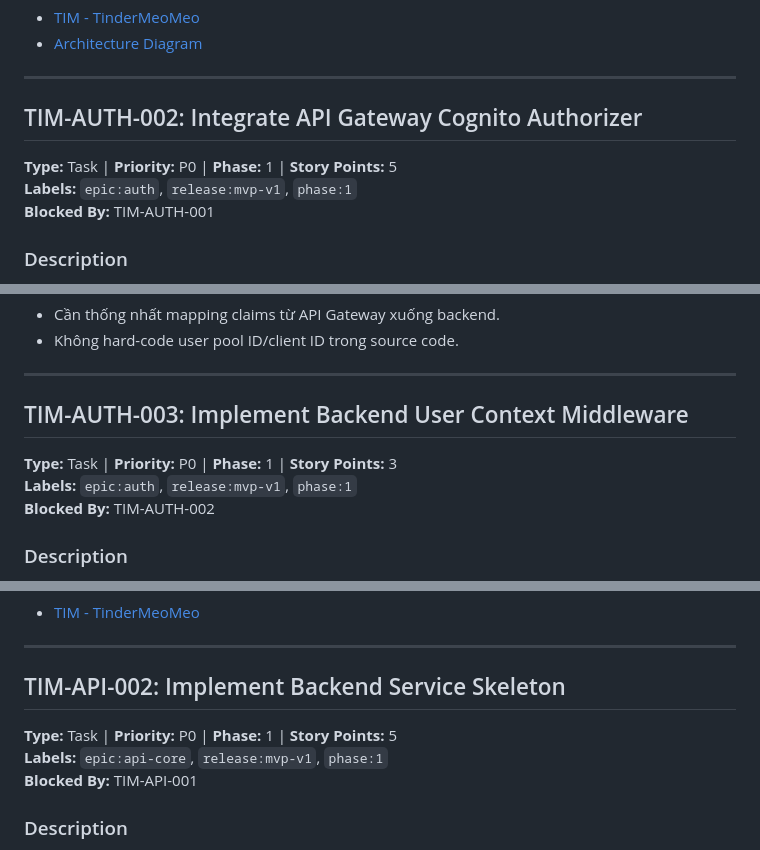
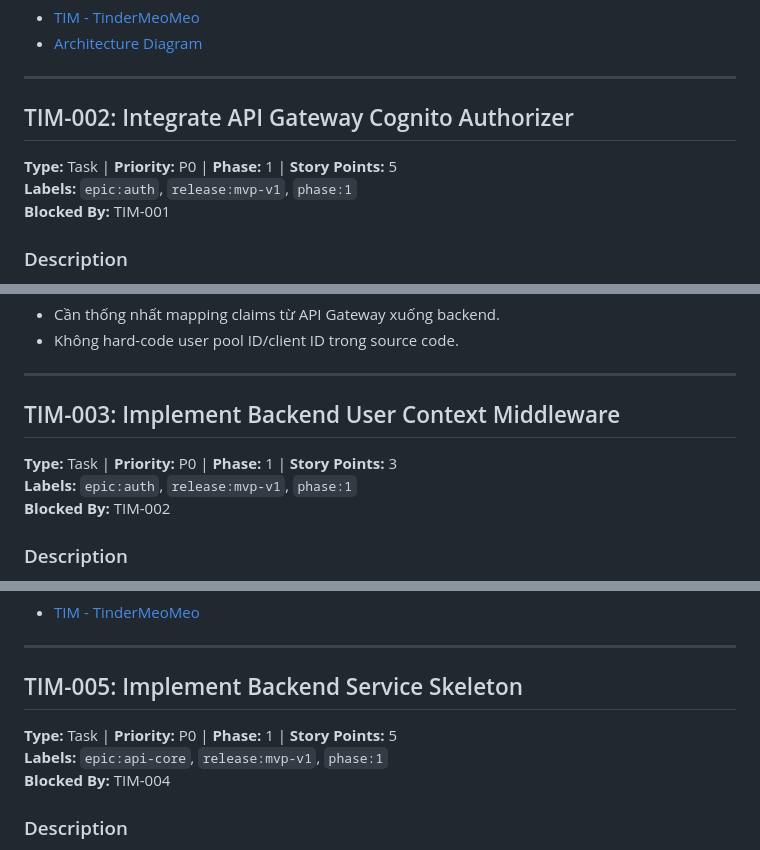
Before and after one commit to ManInTheHood/meomeo, a Markdown page: docs/backlog_v3.md, 3 parts joined by grey strips. Rendered like a GitHub page.

```diff
--- a/docs/backlog_v3.md
+++ b/docs/backlog_v3.md
@@ -162,11 +166,11 @@ Thiết lập Amazon Cognito để hỗ trợ đăng ký, đăng nhập, refresh
 
 ---
 
-## TIM-AUTH-002: Integrate API Gateway Cognito Authorizer
+## TIM-002: Integrate API Gateway Cognito Authorizer
 
 **Type:** Task | **Priority:** P0 | **Phase:** 1 | **Story Points:** 5<br>
 **Labels:** `epic:auth`, `release:mvp-v1`, `phase:1`<br>
-**Blocked By:** TIM-AUTH-001
+**Blocked By:** TIM-001
 
 ### Description
 
@@ -186,11 +190,11 @@ Bảo vệ các API cần đăng nhập bằng Cognito authorizer tại API Gate
 
 ---
 
-## TIM-AUTH-003: Implement Backend User Context Middleware
+## TIM-003: Implement Backend User Context Middleware
 
 **Type:** Task | **Priority:** P0 | **Phase:** 1 | **Story Points:** 3<br>
 **Labels:** `epic:auth`, `release:mvp-v1`, `phase:1`<br>
-**Blocked By:** TIM-AUTH-002
+**Blocked By:** TIM-002
 
 ### Description
 
@@ -246,11 +250,11 @@ Chốt API contract MVP dựa trên TIM: endpoint, request/response schema, erro
 
 ---
 
-## TIM-API-002: Implement Backend Service Skeleton
+## TIM-005: Implement Backend Service Skeleton
 
 **Type:** Task | **Priority:** P0 | **Phase:** 1 | **Story Points:** 5<br>
 **Labels:** `epic:api-core`, `release:mvp-v1`, `phase:1`<br>
-**Blocked By:** TIM-API-001
+**Blocked By:** TIM-004
 
 ### Description
 
```
Also changed, not shown: other parts of docs/backlog_v3.md (+82 -77 lines).
